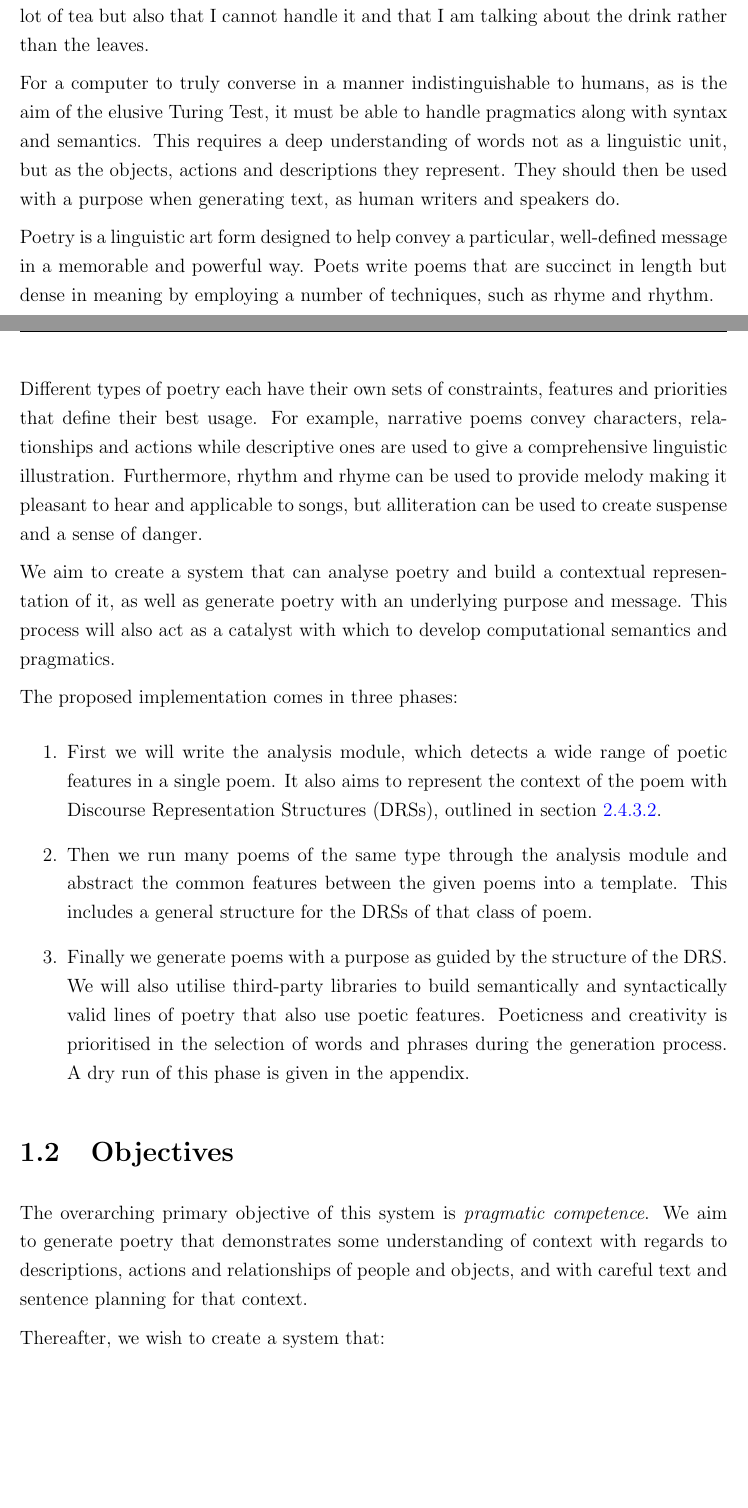
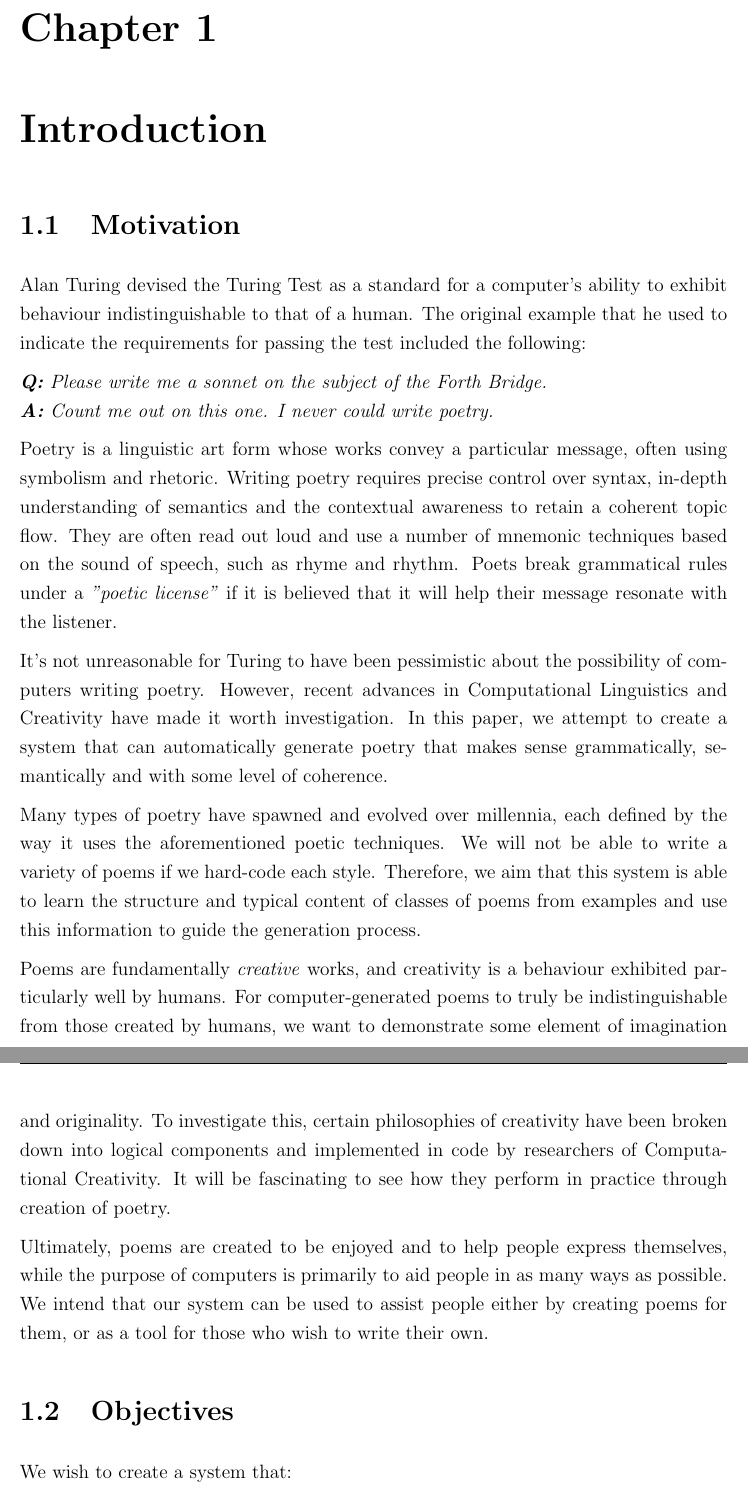
Before and after one commit to infinitin/the_poetry_plagiarist, a LaTeX thesis (report/report.tex, which reads report/Introduction/introduction.tex): two parts of pages 13 and 14 of 183 before the commit and two parts of pages 17 and 18 of 184 after it, joined at a grey line, cut at the place of the change, the shorter picture padded with empty space. The pictures show the PDF file report/report.pdf that the author committed with the source.

Commit message:
introduction

```diff
--- a/report/Introduction/introduction.tex
+++ b/report/Introduction/introduction.tex
@@ -9,35 +9,21 @@
 \section{Motivation}
+Alan Turing devised the Turing Test as a standard for a computer's ability to exhibit behaviour indistinguishable to that of a human. The original example that he used to indicate the requirements for passing the test included the following:
 
-Computational Semantics is a relatively young and fashionable topic in Computational Linguistics. It involves finding representations and algorithms that are able to cope with the \textit{meaning} of linguistic utterances.
+\textit{\textbf{Q:} Please write me a sonnet on the subject of the Forth Bridge.}\\
+\textit{\textbf{A:} Count me out on this one. I never could write poetry.}
 
-Pragmatics is an even younger discipline, concentrating on the context of those utterances. For example, the phrase \textit{"I have a green light"} may mean that I have been granted permission for something, or that I literally have a lamp with a green tint. When we as humans read or listen to any linguistic output, we build a representation of the objects, people, actions, descriptions, relationships and anything else to provide context to the experience.
+Poetry is a linguistic art form whose works convey a particular message, often using symbolism and rhetoric. Writing poetry requires precise control over syntax, in-depth understanding of semantics and the contextual awareness to retain a coherent topic flow. They are often read out loud and use a number of mnemonic techniques based on the sound of speech, such as rhyme and rhythm.  Poets break grammatical rules under a \textit{"poetic license"} if it is believed that it will help their message resonate with the listener.
 
-A similar approach is taken when writing or speaking - one has a purpose and a message that would like to be passed and the language used helps to build such context. For example, if I aim to tell you that I have a lot of tea, I could simply say so or say I am 'drowning' in tea. The latter helps you, the reader, realise that not only do I have a lot of tea but also that I cannot handle it and that I am talking about the drink rather than the leaves.
+It's not unreasonable for Turing to have been pessimistic about the possibility of computers writing poetry. However, recent advances in Computational Linguistics and Creativity have made it worth investigation. In this paper, we attempt to create a system that can automatically generate poetry that makes sense grammatically, semantically and with some level of coherence.
 
-For a computer to truly converse in a manner indistinguishable to humans, as is the aim of the elusive Turing Test, it must be able to handle pragmatics along with syntax and semantics. This requires a deep understanding of words not as a linguistic unit, but as the objects, actions and descriptions they represent. They should then be used with a purpose when generating text, as human writers and speakers do.
+Many types of poetry have spawned and evolved over millennia, each defined by the way it uses the aforementioned poetic techniques. We will not be able to write a variety of poems if we hard-code each style. Therefore, we aim that this system is able to learn the structure and typical content of classes of poems from examples and use this information to guide the generation process.
 
-Poetry is a linguistic art form designed to help convey a particular, well-defined message in a memorable and powerful way. Poets write poems that are succinct in length but dense in meaning by employing a number of techniques, such as rhyme and rhythm.
+Poems are fundamentally \textit{creative} works, and creativity is a behaviour exhibited particularly well by humans. For computer-generated poems to truly be indistinguishable from those created by humans, we want to demonstrate some element of imagination and originality. To investigate this, certain philosophies of creativity have been broken down into logical components and implemented in code by researchers of Computational Creativity. It will be fascinating to see how they perform in practice through creation of poetry.
 
-Different types of poetry each have their own sets of constraints, features and priorities that define their best usage. For example, narrative poems convey characters, relationships and actions while descriptive ones are used to give a comprehensive linguistic illustration. Furthermore, rhythm and rhyme can be used to provide melody making it pleasant to hear and applicable to songs, but alliteration can be used to create suspense and a sense of danger.
-
-We aim to create a system that can analyse poetry and build a contextual representation of it, as well as generate poetry with an underlying purpose and message. This process will also act as a catalyst with which to develop computational semantics and pragmatics.
-
-The proposed implementation comes in three phases:
-\begin{enumerate}
-\item{First we will write the analysis module, which detects a wide range of poetic features in a single poem. It also aims to represent the context of the poem with Discourse Representation Structures (DRSs), outlined in section \ref{sec:drt}.}
-
-\item{Then we run many poems of the same type through the analysis module and abstract the common features between the given poems into a template. This includes a general structure for the DRSs of that class of poem.}
-
-\item{Finally we generate poems with a purpose as guided by the structure of the DRS. We will also utilise third-party libraries to build semantically and syntactically valid lines of poetry that also use poetic features. Poeticness and creativity is prioritised in the selection of words and phrases during the generation process. A dry run of this phase is given in the appendix.}
-\end{enumerate}
-
-
+Ultimately, poems are created to be enjoyed and to help people express themselves, while the purpose of computers is primarily to aid people in as many ways as possible. We intend that our system can be used to assist people either by creating poems for them, or as a tool for those who wish to write their own.
 
 %-----------------------------------
 
 \section{Objectives}
-The overarching primary objective of this system is \textit{pragmatic competence}. We aim to generate poetry that demonstrates some understanding of context with regards to descriptions, actions and relationships of people and objects, and with careful text and sentence planning for that context.
-
-Thereafter, we wish to create a system that:
+We wish to create a system that:
 \begin{itemize}
-\item{identifies a broad list of features in a single poem.}
@@ -46,0 +31 @@ Thereafter, we wish to create a system that:
+\item{learns usage patterns of these features and typical content of any class of poems from examples (Chapter \ref{chp:interpretation}).}
@@ -49,3 +35,4 @@ Thereafter, we wish to create a system that:
 	\item{novel,}
 	\item{syntactically valid,}
 	\item{semantically interpretable,}
+	\item{contextually coherent,}
@@ -54 +41,2 @@ Thereafter, we wish to create a system that:
 	\end{itemize}
+\item{can be used to assist people in the creation of poems.}
```
Also changed, not shown: report/Conclusions/conclusions.tex (+1 -0 lines), report/Evaluation/evaluation.tex (+1 -1 lines), report/Implementation/implementation.tex (+1 -0 lines), report/Management/management.tex (+1 -0 lines), report/Theory/theory.tex (+1 -0 lines), report/report.tex (+1 -1 lines), report/report.pdf, report/Introduction/introduction.tex (25 more changed lines), 14 other files.
